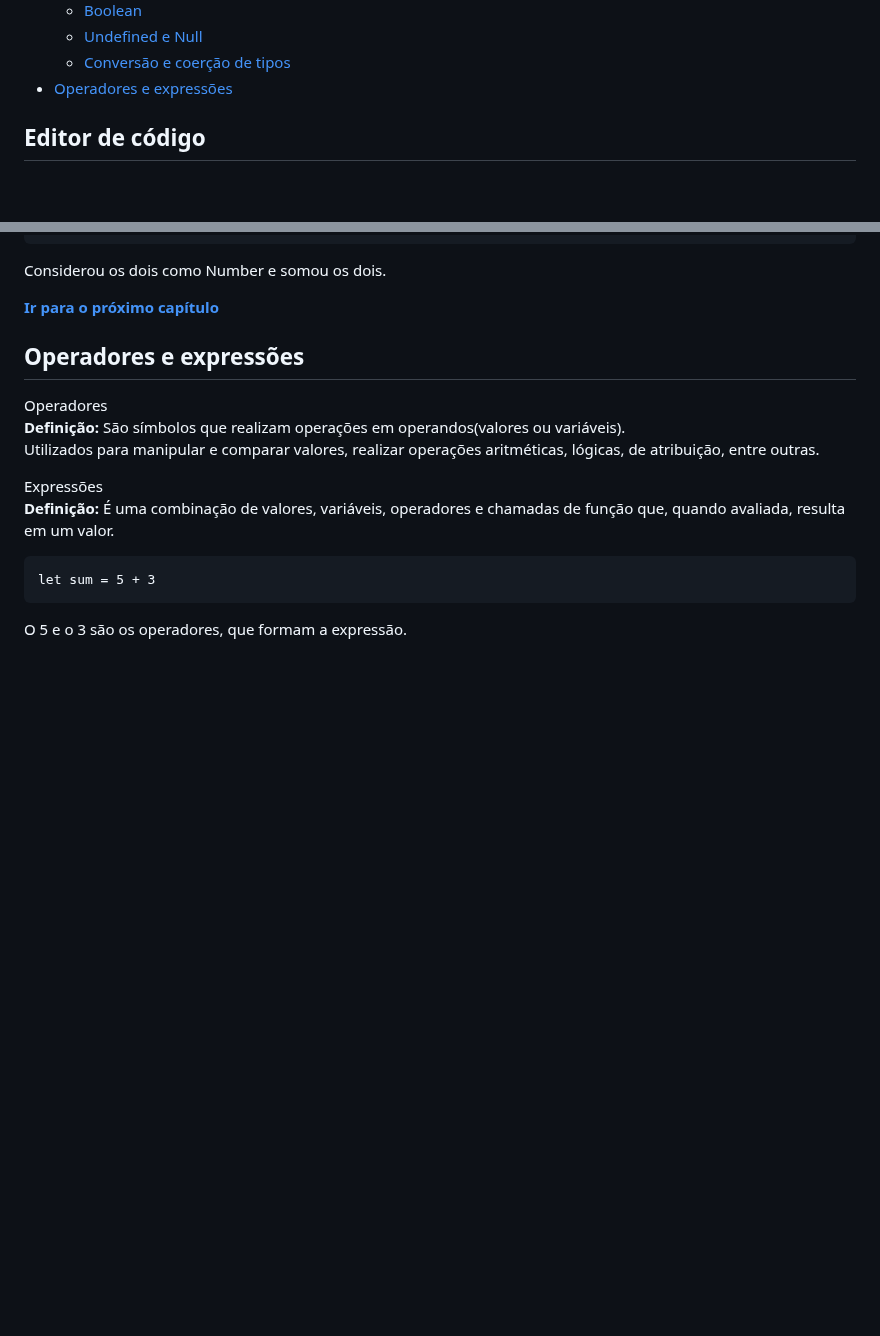
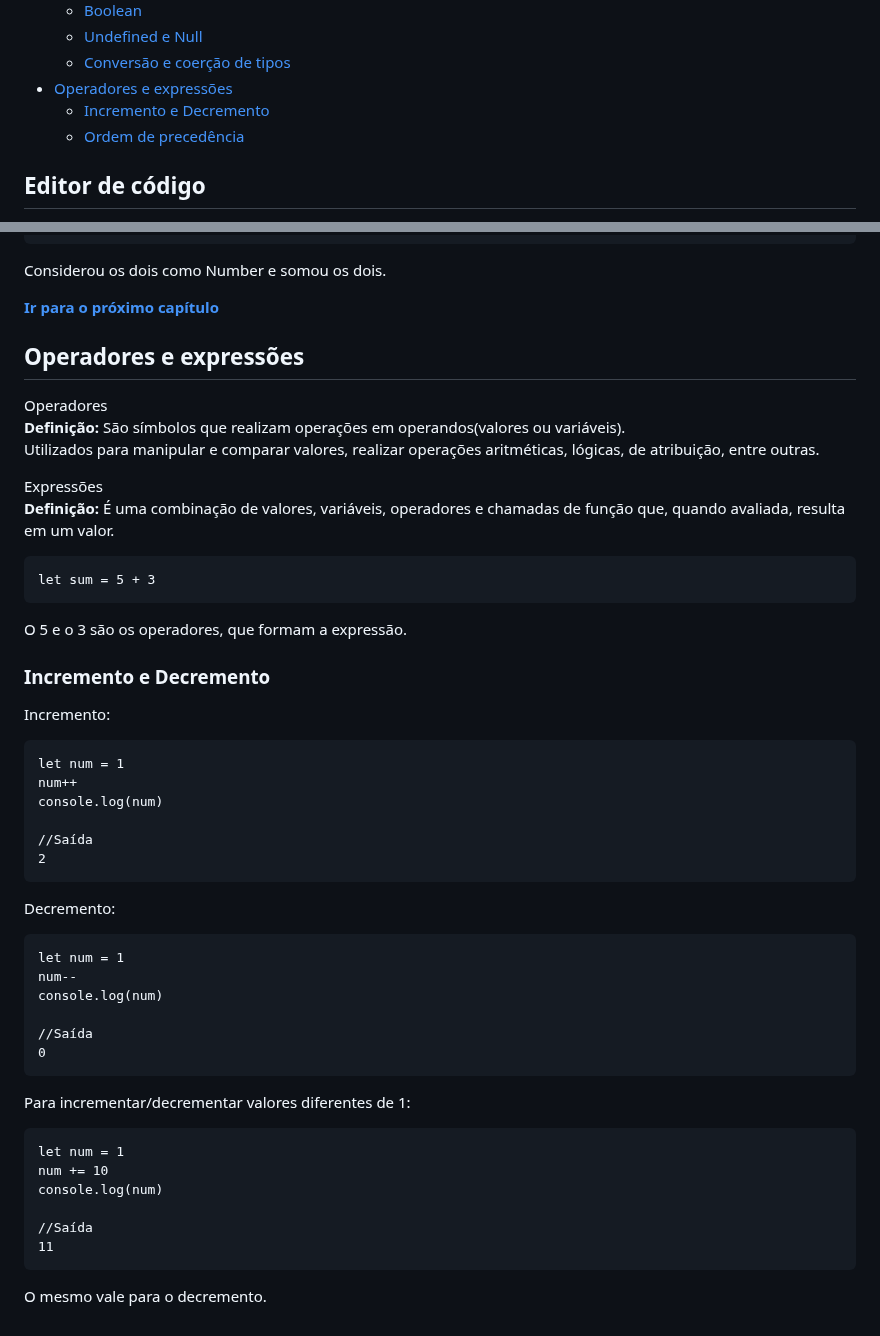
Before and after one commit to gabriellloc/learn-js, a Markdown page: README.md, 2 parts joined by grey strips. Rendered like a GitHub page; blank space fills up the shorter version.

Commit message:
Incremento e decremento

```diff
--- a/README.md
+++ b/README.md
@@ -20,6 +20,8 @@ Me chamo Gabriel Oliveira e este repositório reúne tudo o que aprendi sobre o
     - [Undefined e Null](#undefined-e-null)
     - [Conversão e coerção de tipos](#conversão-e-coerção-de-tipos)
 - [Operadores e expressões](#operadores-e-expressões)
+    - [Incremento e Decremento](#incremento-e-decremento)
+    - [Ordem de precedência](#ordem-de-precedência)
 
 ## Editor de código
 A escolha de um editor de código é pessoal. <br>
@@ -221,3 +223,33 @@ Expressões<br>
     let sum = 5 + 3
 
 O 5 e o 3 são os operadores, que formam a expressão.
+
+### Incremento e Decremento
+Incremento:
+
+    let num = 1
+    num++
+    console.log(num)
+
+    //Saída
+    2
+
+Decremento:
+
+    let num = 1
+    num--
+    console.log(num)
+
+    //Saída
+    0
+
+Para incrementar/decrementar valores diferentes de 1:
+
+    let num = 1
+    num += 10
+    console.log(num)
+
+    //Saída
+    11
+
+O mesmo vale para o decremento.
```
Also changed, not shown: read/cap-2.md (added), read/cap2.md (deleted).
